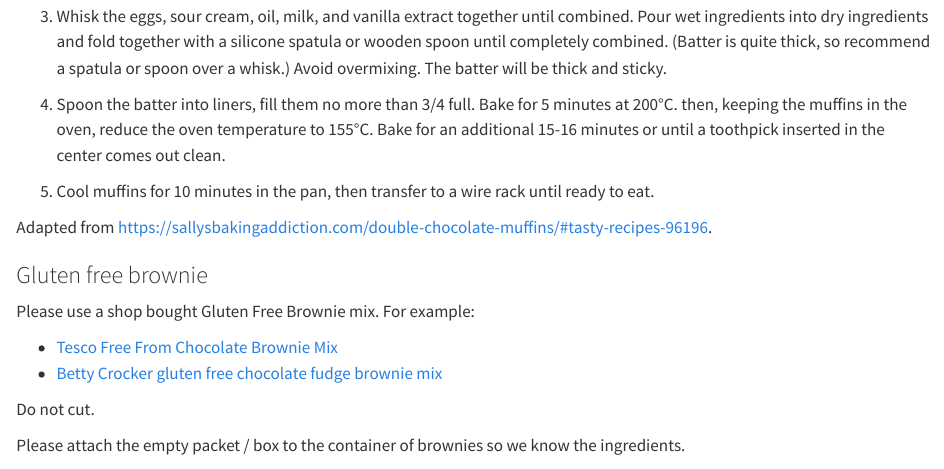
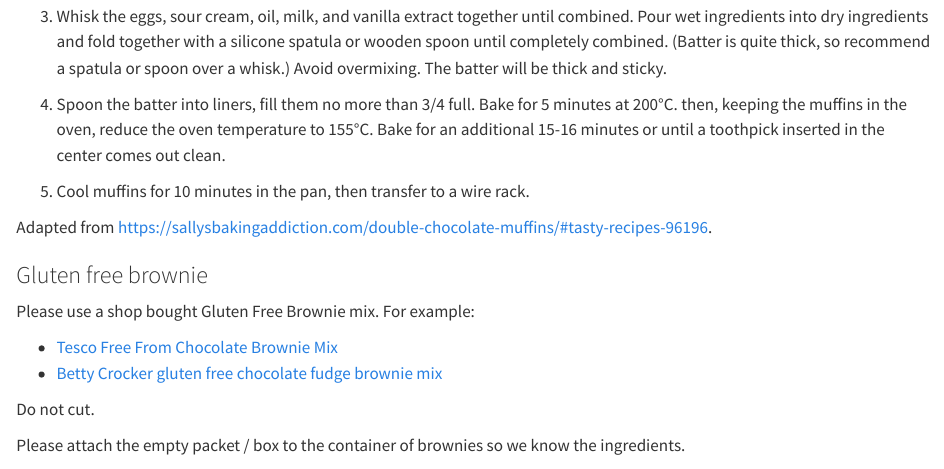
Before and after one commit to AnyaJade/girl-guiding-bunkfest, a Quarto document (recipes.qmd): the page in a window 1100 px wide, from 1140 px down. Rendered offline with R 4.5, knitr and Pandoc in place of Quarto, with nearby package versions.

Commit message:
update to muffin recipe

```diff
--- a/recipes.qmd
+++ b/recipes.qmd
@@ -50,7 +50,7 @@ Times and locations for dropoff:
 
 1. Spoon the batter into liners, fill them no more than 3/4 full. Bake for 5 minutes at 200°C. then, keeping the muffins in the oven, reduce the oven temperature to 155°C. Bake for an additional 15-16 minutes or until a toothpick inserted in the center comes out clean.
 
-1. Cool muffins for 10 minutes in the pan, then transfer to a wire rack until ready to eat.
+1. Cool muffins for 10 minutes in the pan, then transfer to a wire rack.
 
 Adapted from [https://sallysbakingaddiction.com/double-chocolate-muffins/#tasty-recipes-96196
 ](https://sallysbakingaddiction.com/double-chocolate-muffins/#tasty-recipes-96196).
```
